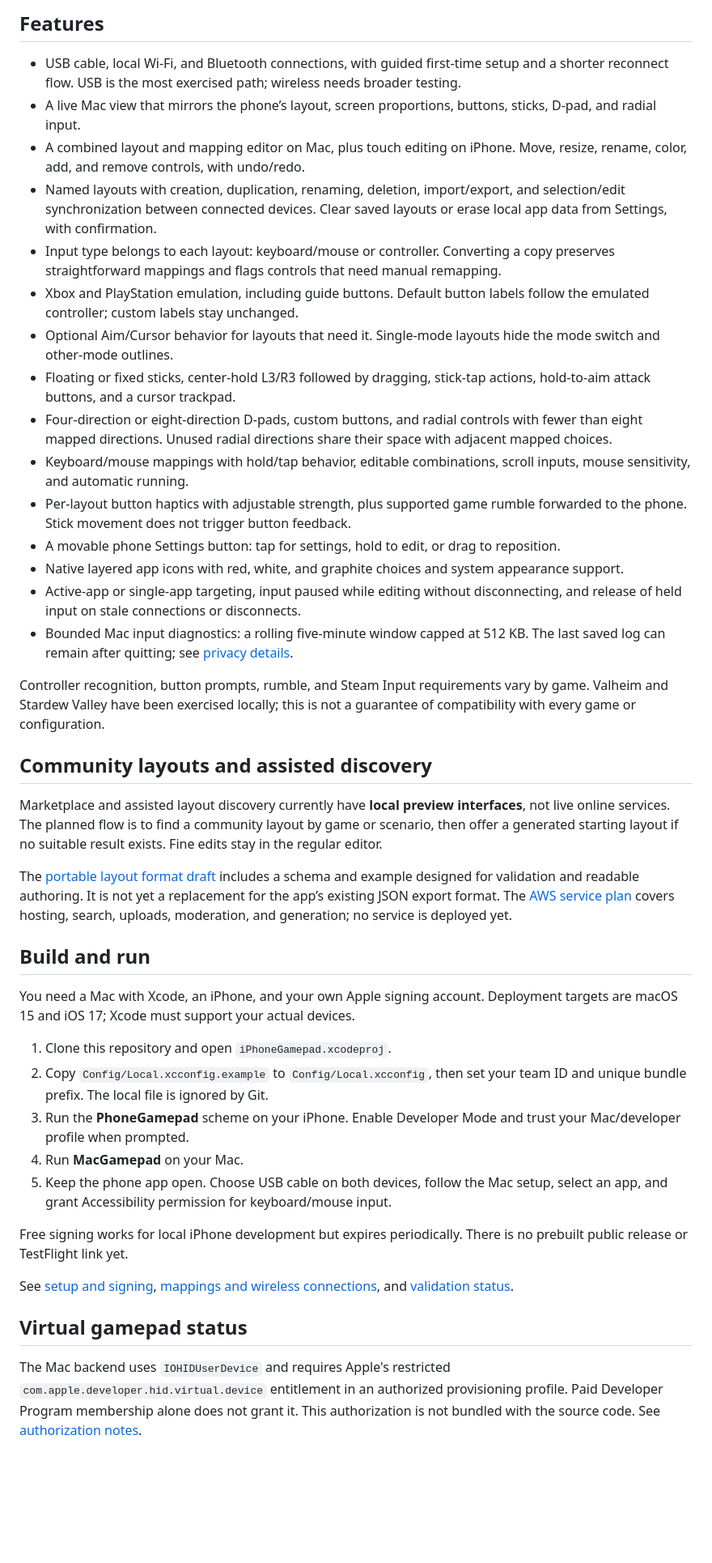
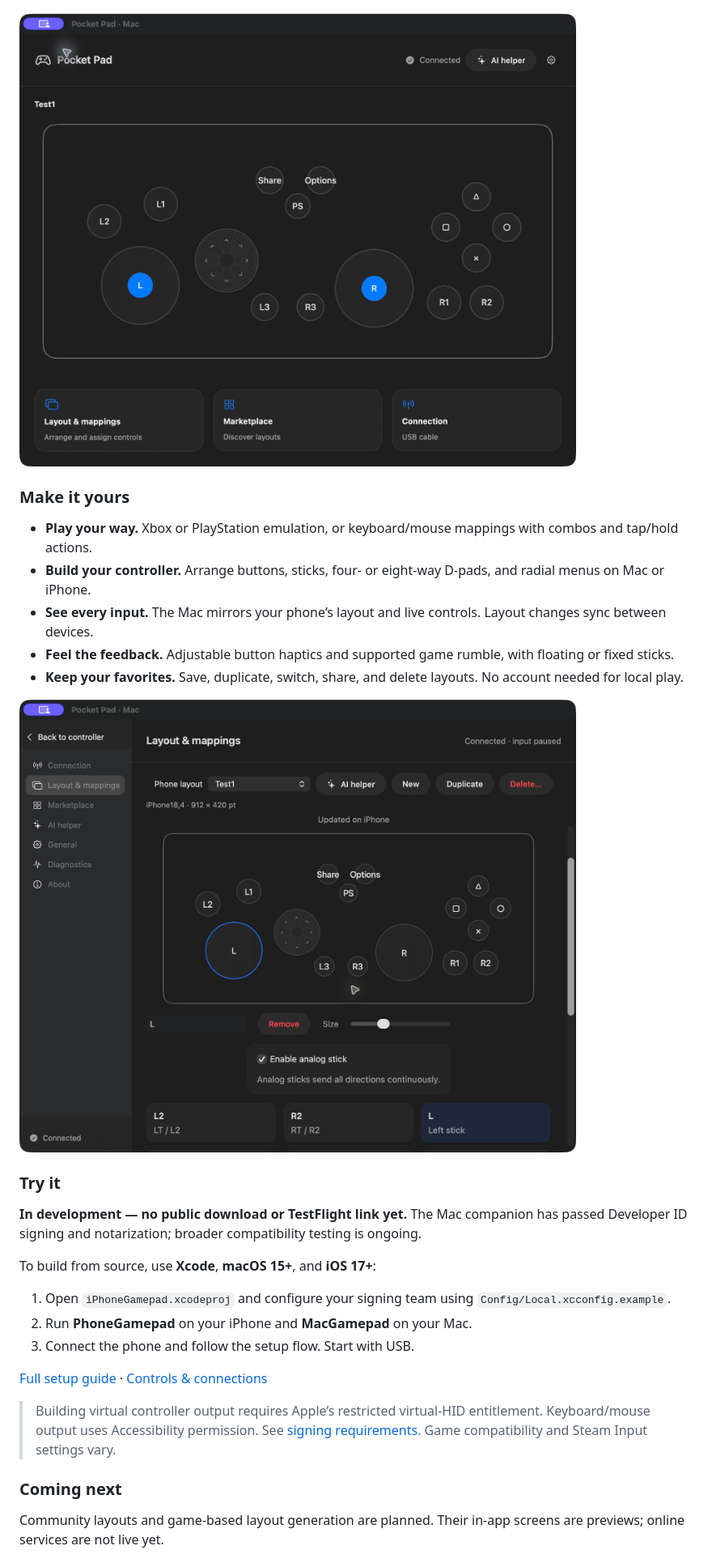
Before and after one commit to WilliamW9758/GamepadAir, a Markdown page: README.md, the part around one of its changes. Shown at 81% size. Drawn GitHub-style; pictures changed too: docs/screenshots/mac-controller.png (added), docs/screenshots/mac-layout-editor.png (added); blank space fills up the shorter version.

Commit message:
Refresh README with current iPhone Air screenshots and concise overview

```diff
--- a/README.md
+++ b/README.md
@@ -8,45 +11,33 @@ PocketPad is in release preparation. Keyboard/mouse and virtual gamepad output w
 
-## Features
+</div>
 
-- USB cable, local Wi-Fi, and Bluetooth connections, with guided first-time setup and a shorter reconnect flow. USB is the most exercised path; wireless needs broader testing.
-- A live Mac view that mirrors the phone’s layout, screen proportions, buttons, sticks, D-pad, and radial input.
-- A combined layout and mapping editor on Mac, plus touch editing on iPhone. Move, resize, rename, color, add, and remove controls, with undo/redo.
-- Named layouts with creation, duplication, renaming, deletion, import/export, and selection/edit synchronization between connected devices. Clear saved layouts or erase local app data from Settings, with confirmation.
-- Input type belongs to each layout: keyboard/mouse or controller. Converting a copy preserves straightforward mappings and flags controls that need manual remapping.
-- Xbox and PlayStation emulation, including guide buttons. Default button labels follow the emulated controller; custom labels stay unchanged.
-- Optional Aim/Cursor behavior for layouts that need it. Single-mode layouts hide the mode switch and other-mode outlines.
-- Floating or fixed sticks, center-hold L3/R3 followed by dragging, stick-tap actions, hold-to-aim attack buttons, and a cursor trackpad.
-- Four-direction or eight-direction D-pads, custom buttons, and radial controls with fewer than eight mapped directions. Unused radial directions share their space with adjacent mapped choices.
-- Keyboard/mouse mappings with hold/tap behavior, editable combinations, scroll inputs, mouse sensitivity, and automatic running.
-- Per-layout button haptics with adjustable strength, plus supported game rumble forwarded to the phone. Stick movement does not trigger button feedback.
-- A movable phone Settings button: tap for settings, hold to edit, or drag to reposition.
-- Native layered app icons with red, white, and graphite choices and system appearance support.
-- Active-app or single-app targeting, input paused while editing without disconnecting, and release of held input on stale connections or disconnects.
-- Bounded Mac input diagnostics: a rolling five-minute window capped at 512 KB. The last saved log can remain after quitting; see [privacy details](docs/PRIVACY.md).
+![PocketPad on Mac, mirroring a PlayStation touch layout from a connected iPhone Air](docs/screenshots/mac-controller.png)
 
-Controller recognition, button prompts, rumble, and Steam Input requirements vary by game. Valheim and Stardew Valley have been exercised locally; this is not a guarantee of compatibility with every game or configuration.
+### Make it yours
 
-## Community layouts and assisted discovery
+- **Play your way.** Xbox or PlayStation emulation, or keyboard/mouse mappings with combos and tap/hold actions.
+- **Build your controller.** Arrange buttons, sticks, four- or eight-way D-pads, and radial menus on Mac or iPhone.
+- **See every input.** The Mac mirrors your phone’s layout and live controls. Layout changes sync between devices.
+- **Feel the feedback.** Adjustable button haptics and supported game rumble, with floating or fixed sticks.
+- **Keep your favorites.** Save, duplicate, switch, share, and delete layouts. No account needed for local play.
 
-Marketplace and assisted layout discovery currently have **local preview interfaces**, not live online services. The planned flow is to find a community layout by game or scenario, then offer a generated starting layout if no suitable result exists. Fine edits stay in the regular editor.
+![PocketPad layout editor with the iPhone Air canvas and control settings](docs/screenshots/mac-layout-editor.png)
 
-The [portable layout format draft](docs/layout-format/README.md) includes a schema and example designed for validation and readable authoring. It is not yet a replacement for the app’s existing JSON export format. The [AWS service plan](docs/AWS_LAYOUT_SERVICE.md) covers hosting, search, uploads, moderation, and generation; no service is deployed yet.
+### Try it
 
-## Build and run
+**In development — no public download or TestFlight link yet.** The Mac companion has passed Developer ID signing and notarization; broader compatibility testing is ongoing.
 
-You need a Mac with Xcode, an iPhone, and your own Apple signing account. Deployment targets are macOS 15 and iOS 17; Xcode must support your actual devices.
+To build from source, use **Xcode**, **macOS 15+**, and **iOS 17+**:
 
-1. Clone this repository and open `iPhoneGamepad.xcodeproj`.
-2. Copy `Config/Local.xcconfig.example` to `Config/Local.xcconfig`, then set your team ID and unique bundle prefix. The local file is ignored by Git.
-3. Run the **PhoneGamepad** scheme on your iPhone. Enable Developer Mode and trust your Mac/developer profile when prompted.
-4. Run **MacGamepad** on your Mac.
-5. Keep the phone app open. Choose USB cable on both devices, follow the Mac setup, select an app, and grant Accessibility permission for keyboard/mouse input.
+1. Open `iPhoneGamepad.xcodeproj` and configure your signing team using `Config/Local.xcconfig.example`.
+2. Run **PhoneGamepad** on your iPhone and **MacGamepad** on your Mac.
+3. Connect the phone and follow the setup flow. Start with USB.
 
-Free signing works for local iPhone development but expires periodically. There is no prebuilt public release or TestFlight link yet.
+[Full setup guide](docs/SETUP.md) · [Controls & connections](docs/KEYBOARD_MOUSE.md)
 
-See [setup and signing](docs/SETUP.md), [mappings and wireless connections](docs/KEYBOARD_MOUSE.md), and [validation status](docs/VALIDATION.md).
+> Building virtual controller output requires Apple’s restricted virtual-HID entitlement. Keyboard/mouse output uses Accessibility permission. See [signing requirements](docs/AUTHORIZATION.md). Game compatibility and Steam Input settings vary.
 
-## Virtual gamepad status
+### Coming next
 
-The Mac backend uses `IOHIDUserDevice` and requires Apple's restricted `com.apple.developer.hid.virtual.device` entitlement in an authorized provisioning profile. Paid Developer Program membership alone does not grant it. This authorization is not bundled with the source code. See [authorization notes](docs/AUTHORIZATION.md).
+Community layouts and game-based layout generation are planned. Their in-app screens are previews; online services are not live yet.
 
```
Also changed, not shown: other parts of README.md (+12 -19 lines).
